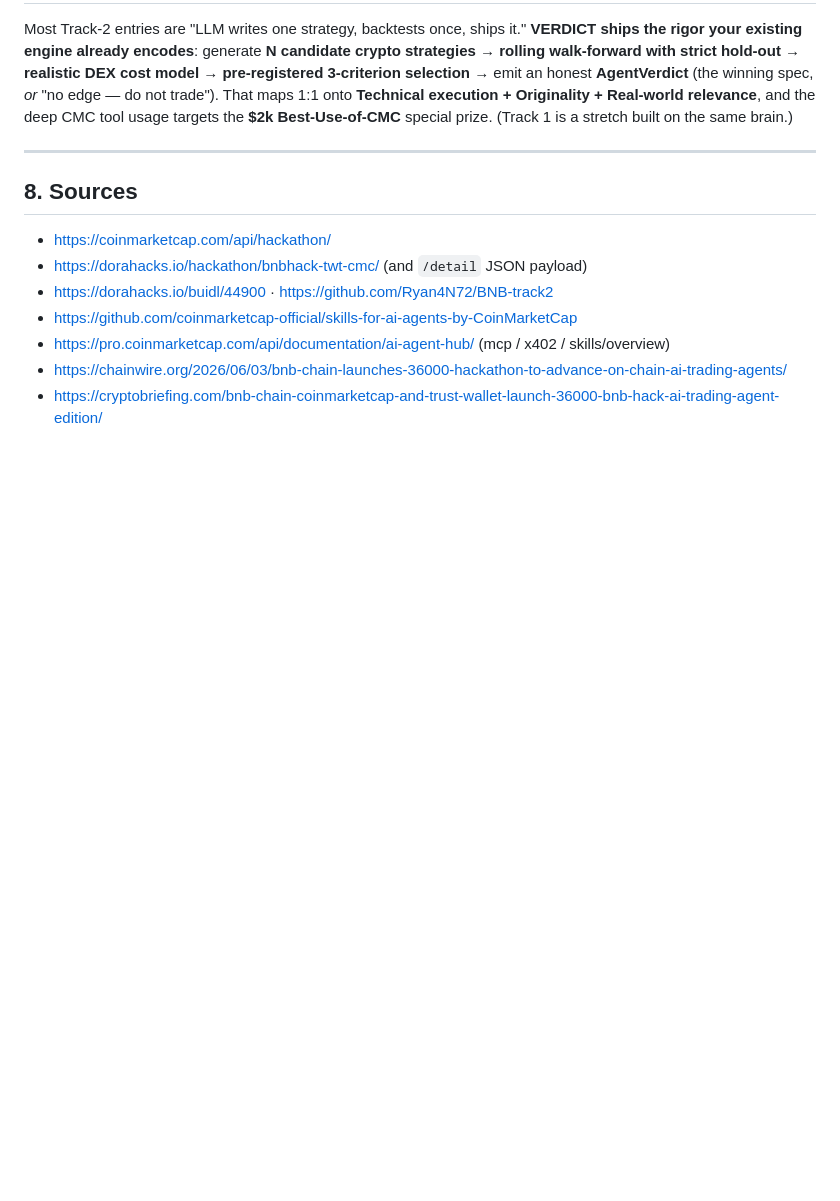
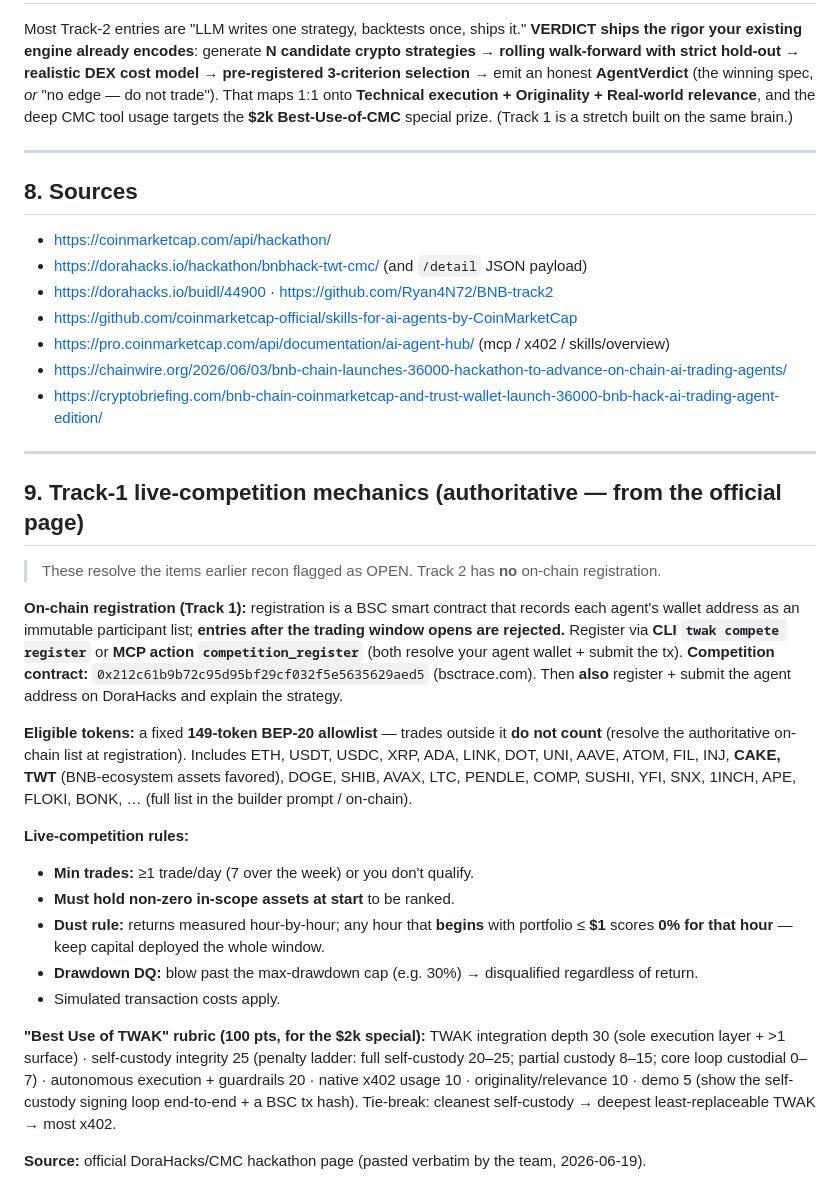
Before and after one commit to kesanabalasainadh/bitbucket, a Markdown page: docs/HACKATHON_BRIEF.md, the part around the change. Drawn GitHub-style; blank space fills up the shorter version.

Commit message:
docs(brief): add authoritative Track-1 live-competition mechanics
On-chain registration (twak compete register / competition_register, contract
0x212c...aed5), 149-token allowlist, min-trades, dust rule, drawdown DQ, and the
Best-Use-of-TWAK scoring rubric — from the official page pasted by the team.

Co-Authored-By: Claude Opus 4.8 (1M context) <noreply@anthropic.com>

```diff
--- a/docs/HACKATHON_BRIEF.md
+++ b/docs/HACKATHON_BRIEF.md
@@ -168,3 +168,36 @@ usage targets the **$2k Best-Use-of-CMC** special prize. (Track 1 is a stretch b
 - https://pro.coinmarketcap.com/api/documentation/ai-agent-hub/ (mcp / x402 / skills/overview)
 - https://chainwire.org/2026/06/03/bnb-chain-launches-36000-hackathon-to-advance-on-chain-ai-trading-agents/
 - https://cryptobriefing.com/bnb-chain-coinmarketcap-and-trust-wallet-launch-36000-bnb-hack-ai-trading-agent-edition/
+
+---
+
+## 9. Track-1 live-competition mechanics (authoritative — from the official page)
+
+> These resolve the items earlier recon flagged as OPEN. Track 2 has **no** on-chain registration.
+
+**On-chain registration (Track 1):** registration is a BSC smart contract that records each agent's
+wallet address as an immutable participant list; **entries after the trading window opens are rejected.**
+Register via **CLI `twak compete register`** or **MCP action `competition_register`** (both resolve your
+agent wallet + submit the tx). **Competition contract:** `0x212c61b9b72c95d95bf29cf032f5e5635629aed5`
+(bsctrace.com). Then **also** register + submit the agent address on DoraHacks and explain the strategy.
+
+**Eligible tokens:** a fixed **149-token BEP-20 allowlist** — trades outside it **do not count**
+(resolve the authoritative on-chain list at registration). Includes ETH, USDT, USDC, XRP, ADA, LINK,
+DOT, UNI, AAVE, ATOM, FIL, INJ, **CAKE, TWT** (BNB-ecosystem assets favored), DOGE, SHIB, AVAX, LTC,
+PENDLE, COMP, SUSHI, YFI, SNX, 1INCH, APE, FLOKI, BONK, … (full list in the builder prompt / on-chain).
+
+**Live-competition rules:**
+- **Min trades:** ≥1 trade/day (7 over the week) or you don't qualify.
+- **Must hold non-zero in-scope assets at start** to be ranked.
+- **Dust rule:** returns measured hour-by-hour; any hour that **begins** with portfolio ≤ **$1** scores
+  **0% for that hour** — keep capital deployed the whole window.
+- **Drawdown DQ:** blow past the max-drawdown cap (e.g. 30%) → disqualified regardless of return.
+- Simulated transaction costs apply.
+
+**"Best Use of TWAK" rubric (100 pts, for the $2k special):** TWAK integration depth 30 (sole execution
+layer + >1 surface) · self-custody integrity 25 (penalty ladder: full self-custody 20–25; partial
+custody 8–15; core loop custodial 0–7) · autonomous execution + guardrails 20 · native x402 usage 10 ·
+originality/relevance 10 · demo 5 (show the self-custody signing loop end-to-end + a BSC tx hash).
+Tie-break: cleanest self-custody → deepest least-replaceable TWAK → most x402.
+
+**Source:** official DoraHacks/CMC hackathon page (pasted verbatim by the team, 2026-06-19).
```
